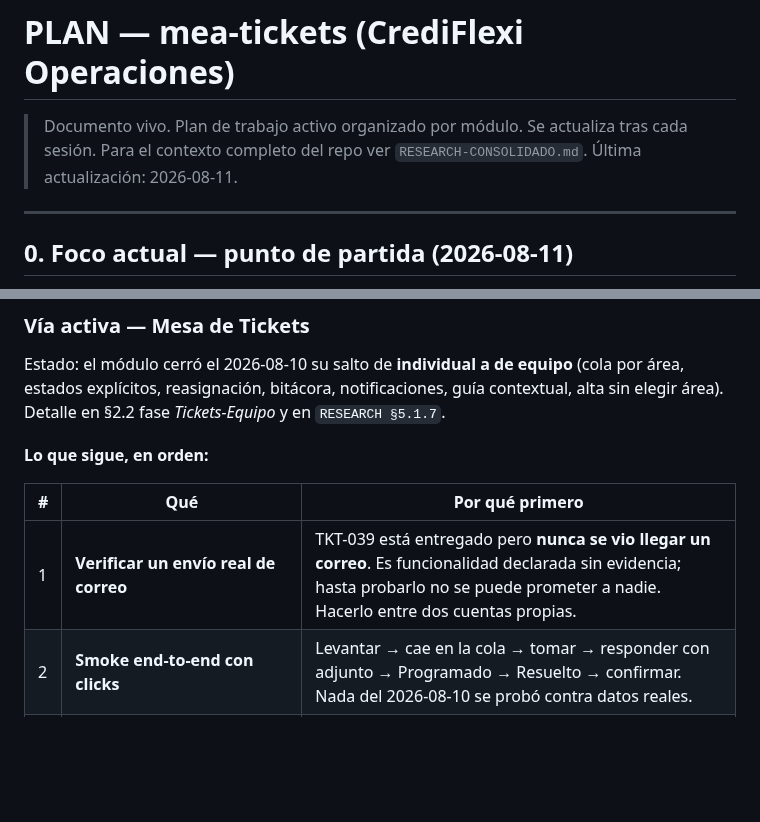
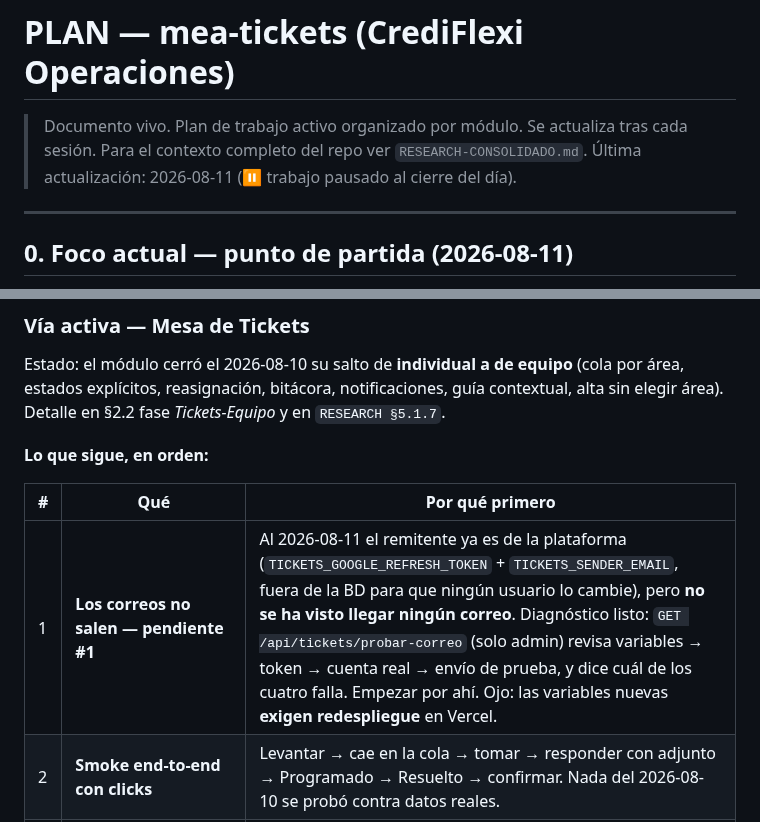
Before and after one commit to uzzielvz/mesa-tickets, a Markdown page: PLAN.md, 2 parts joined by grey strips. GitHub-like rendering; blank space fills up the shorter version.

Commit message:
docs: registrar el pendiente de correos y marcar el trabajo en pausa

```diff
--- a/PLAN.md
+++ b/PLAN.md
@@ -3,7 +3,7 @@
 > Documento vivo. Plan de trabajo activo organizado por módulo.
 > Se actualiza tras cada sesión.
 > Para el contexto completo del repo ver `RESEARCH-CONSOLIDADO.md`.
-> Última actualización: 2026-08-11.
+> Última actualización: 2026-08-11 (⏸ trabajo pausado al cierre del día).
 
 ---
 
@@ -21,7 +21,7 @@ Estado: el módulo cerró el 2026-08-10 su salto de **individual a de equipo** (
 
 | # | Qué | Por qué primero |
 |---|---|---|
-| 1 | **Verificar un envío real de correo** | TKT-039 está entregado pero **nunca se vio llegar un correo**. Es funcionalidad declarada sin evidencia; hasta probarlo no se puede prometer a nadie. Hacerlo entre dos cuentas propias. |
+| 1 | **Los correos no salen — pendiente #1** | Al 2026-08-11 el remitente ya es de la plataforma (`TICKETS_GOOGLE_REFRESH_TOKEN` + `TICKETS_SENDER_EMAIL`, fuera de la BD para que ningún usuario lo cambie), pero **no se ha visto llegar ningún correo**. Diagnóstico listo: `GET /api/tickets/probar-correo` (solo admin) revisa variables → token → cuenta real → envío de prueba, y dice cuál de los cuatro falla. Empezar por ahí. Ojo: las variables nuevas **exigen redespliegue** en Vercel. |
 | 2 | **Smoke end-to-end con clicks** | Levantar → cae en la cola → tomar → responder con adjunto → Programado → Resuelto → confirmar. Nada del 2026-08-10 se probó contra datos reales. |
 | 3 | **Revisar `area_id` en `/admin/usuarios`** | La RLS nueva deja que **todo el que tenga un área vea todos los tickets de esa área**. Correcto para una cola, pero exige la lista limpia. |
 | 4 | **Métricas sobre la bitácora** | % de cumplimiento de SLA, tiempo de primera respuesta, tiempo real por estado, carga por técnico. Los datos se acumulan desde el 2026-08-10; antes no hay con qué reconstruirlos. |
```
